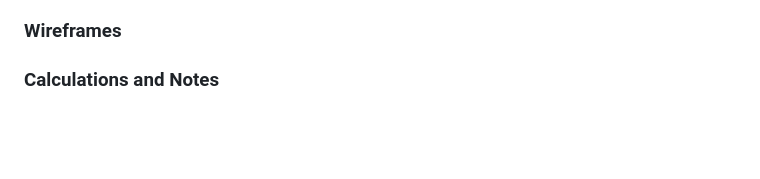
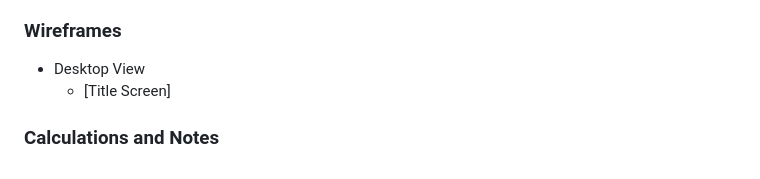
Before and after one commit to legenduzair/classic-pong, a Markdown page: README.md, the part around the change. GitHub-like rendering; blank space fills up the shorter version.

Commit message:
Add screenshots of desktop view of game

```diff
--- a/README.md
+++ b/README.md
@@ -10,6 +10,8 @@ Classic Pong is a fully responsive project that utilises HTML, CSS and Javascrip
 
 Before initiating the project, I planned the layout and structure of the game across multiple screens using Balsamiq Wireframes. During the project, I also produced handwritten notes and calculations to help me understand the logic of the game and develop my knowledge of Javascript at its core. The wireframes and handwritten notes designed are listed below.
 ### Wireframes
+- Desktop View
+  - [Title Screen]
 
 
 ### Calculations and Notes
```
Also changed, not shown: documentation/screenshots/canvas-page-ss.png (added), documentation/screenshots/gameover-page-ss.png (added), documentation/screenshots/home-page-ss.png (added).
